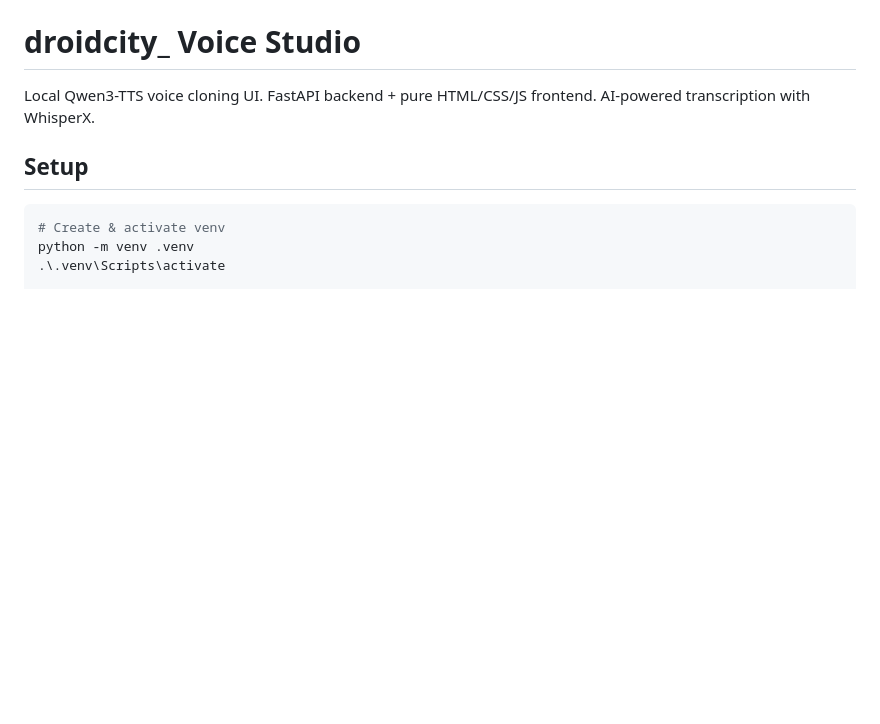
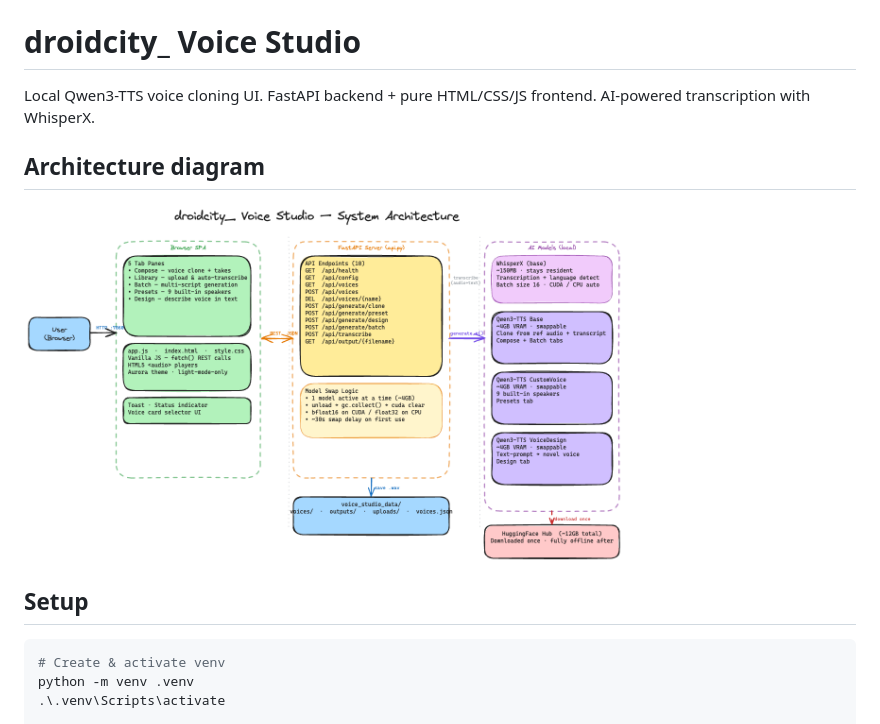
Before and after one commit to Horizon733/voice-clone-agent, a Markdown page: Readme.md, the part around the change. Rendered like a GitHub page; pictures changed too: architecture.png (added); blank space fills up the shorter version.

Commit message:
slides and architecture diagram

```diff
--- a/Readme.md
+++ b/Readme.md
@@ -1,6 +1,9 @@
 # droidcity_ Voice Studio
 
 Local Qwen3-TTS voice cloning UI. FastAPI backend + pure HTML/CSS/JS frontend. AI-powered transcription with WhisperX.
+
+## Architecture diagram
+<img src="./architecture.png" alt="Architecture Diagram" width="600">
 
 ## Setup
 
```
Also changed, not shown: 1 other file.
